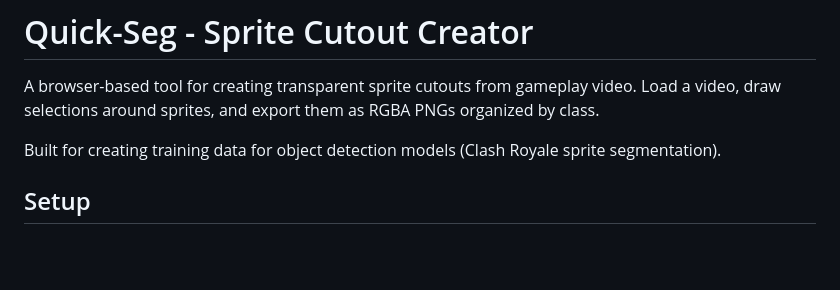
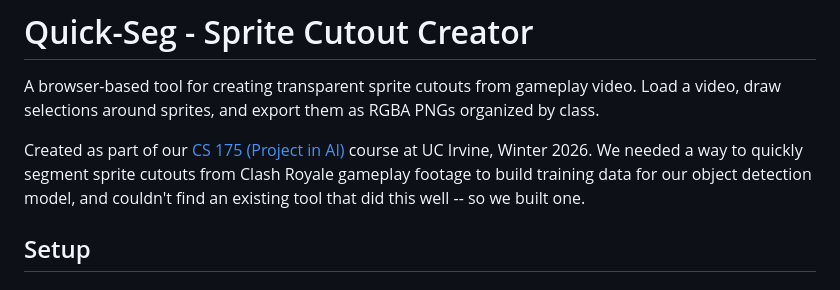
Before and after one commit to weihaog1/Quick-Seg, a Markdown page: README.md, the part around the change. Drawn GitHub-style; blank space fills up the shorter version.

Commit message:
docs: Add project origin context to README intro.

```diff
--- a/README.md
+++ b/README.md
@@ -2,7 +2,7 @@
 
 A browser-based tool for creating transparent sprite cutouts from gameplay video. Load a video, draw selections around sprites, and export them as RGBA PNGs organized by class.
 
-Built for creating training data for object detection models (Clash Royale sprite segmentation).
+Created as part of our [CS 175 (Project in AI)](https://royf.org/crs/CS175/W26) course at UC Irvine, Winter 2026. We needed a way to quickly segment sprite cutouts from Clash Royale gameplay footage to build training data for our object detection model, and couldn't find an existing tool that did this well -- so we built one.
 
 ## Setup
 
```
